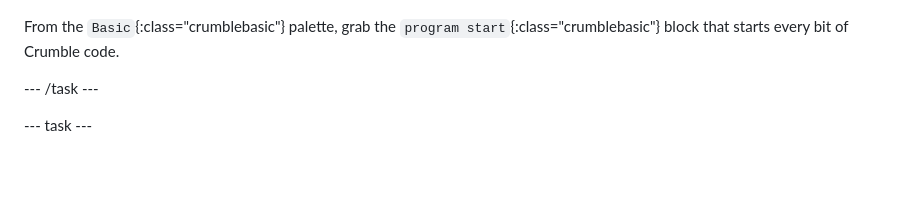
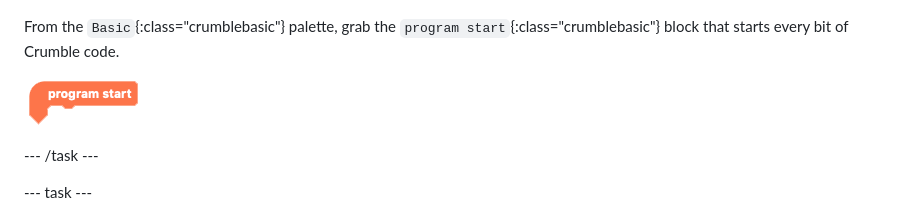
Before and after one commit to raspberrypilearning/make-crumble-sparkle-creature, a Markdown page: en/step_4.md, the part around the change. Drawn GitHub-style; pictures changed too: en/images/progStart.png (added); blank space fills up the shorter version.

Commit message:
images

```diff
--- a/en/step_4.md
+++ b/en/step_4.md
@@ -11,6 +11,8 @@ You should get the message "programming successful".
 ![Crumble successfully connected message](images/progSuccess.png)
 
 From the `Basic`{:class="crumblebasic"} palette, grab the `program start`{:class="crumblebasic"} block that starts every bit of Crumble code.
+
+![Crumble program start block](images/progStart.png)
 
 --- /task ---
 
```
Also changed, not shown: en/images/duplicateSetSparkleBlock.png, en/images/stage4code1.png (added), en/images/stage4code2.png (added), en/images/stage4code3.png (added).
